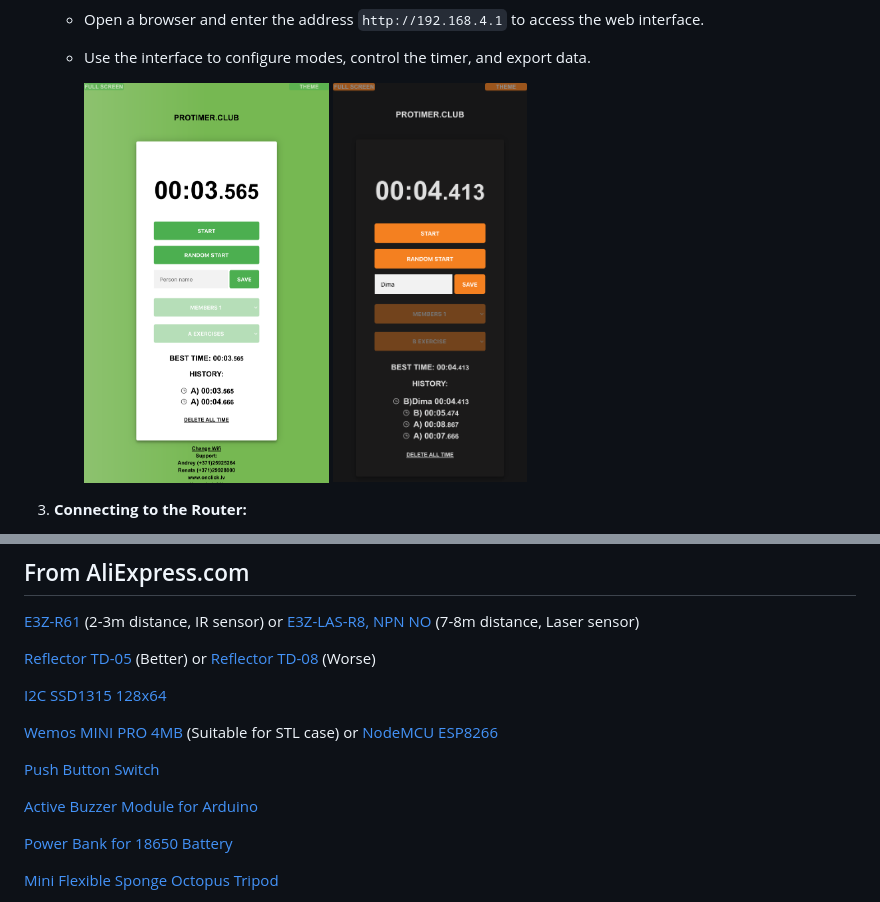
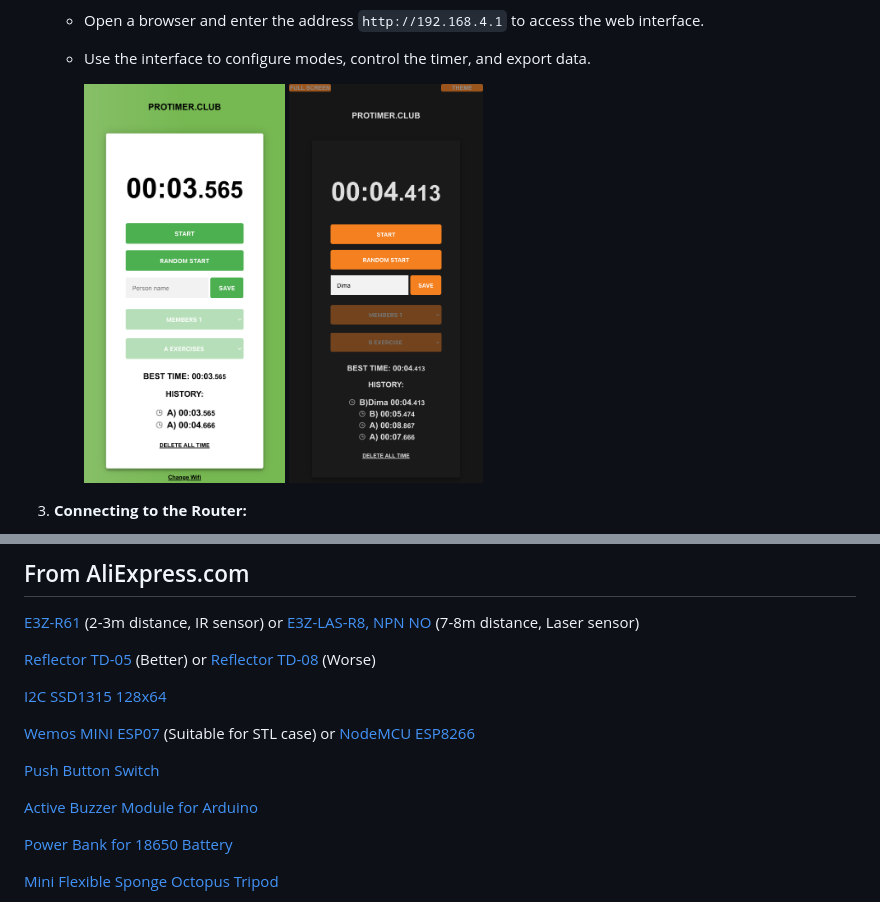
Before and after one commit to renat2985/protimer.club, a Markdown page: README.md, 2 parts joined by grey strips. Drawn GitHub-style; pictures changed too: doc/AP.png.

```diff
--- a/README.md
+++ b/README.md
@@ -126,7 +126,7 @@ All these parts can be found and printed from the stl folder.
 
 [I2C SSD1315 128x64](https://www.aliexpress.com/item/1005004118377699.html)
 
-[Wemos MINI PRO 4MB](https://www.aliexpress.com/item/1005007081723288.html) (Suitable for STL case) or [NodeMCU ESP8266](https://www.aliexpress.com/item/1005004893349830.html)
+[Wemos MINI ESP07](https://www.aliexpress.com/item/1005007081723288.html) (Suitable for STL case) or [NodeMCU ESP8266](https://www.aliexpress.com/item/1005004893349830.html)
 
 [Push Button Switch](https://www.aliexpress.com/item/1005004159746274.html)
 
```
Also changed, not shown: other parts of README.md (+1 -1 lines), README_RU.md (+2 -2 lines), 4 other files.
